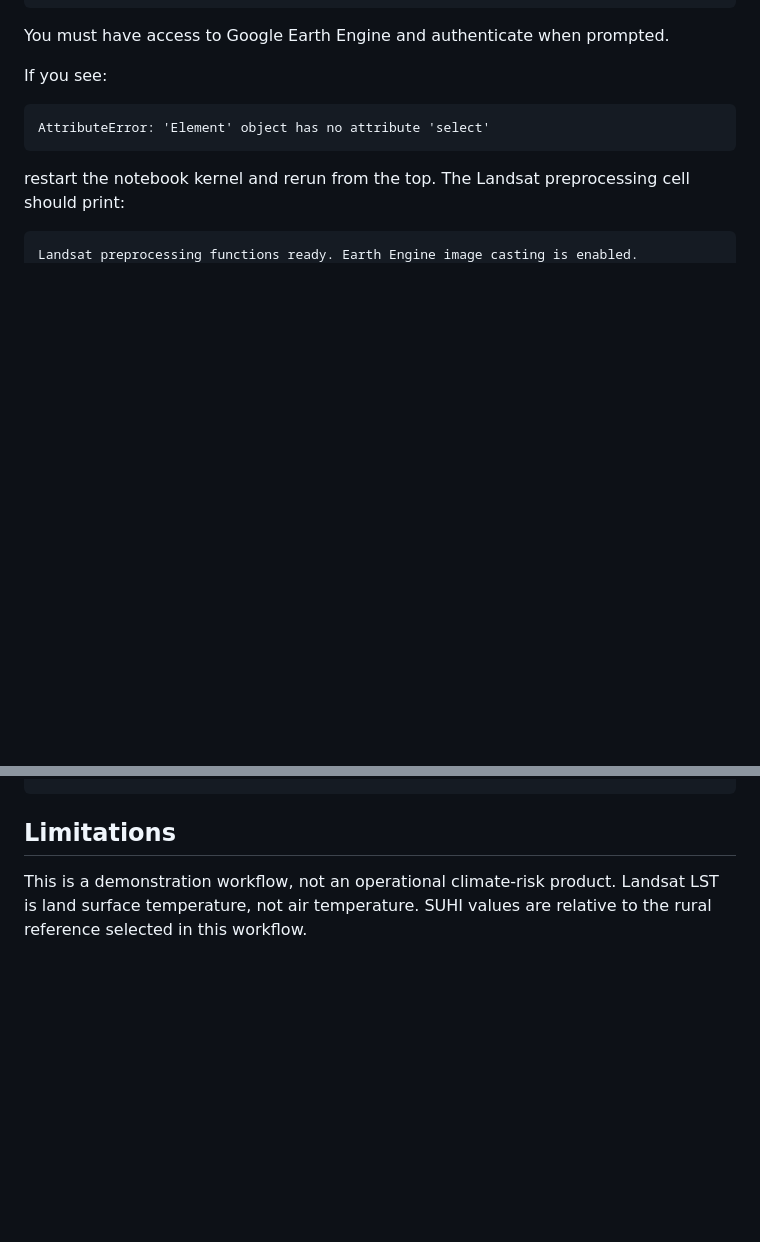
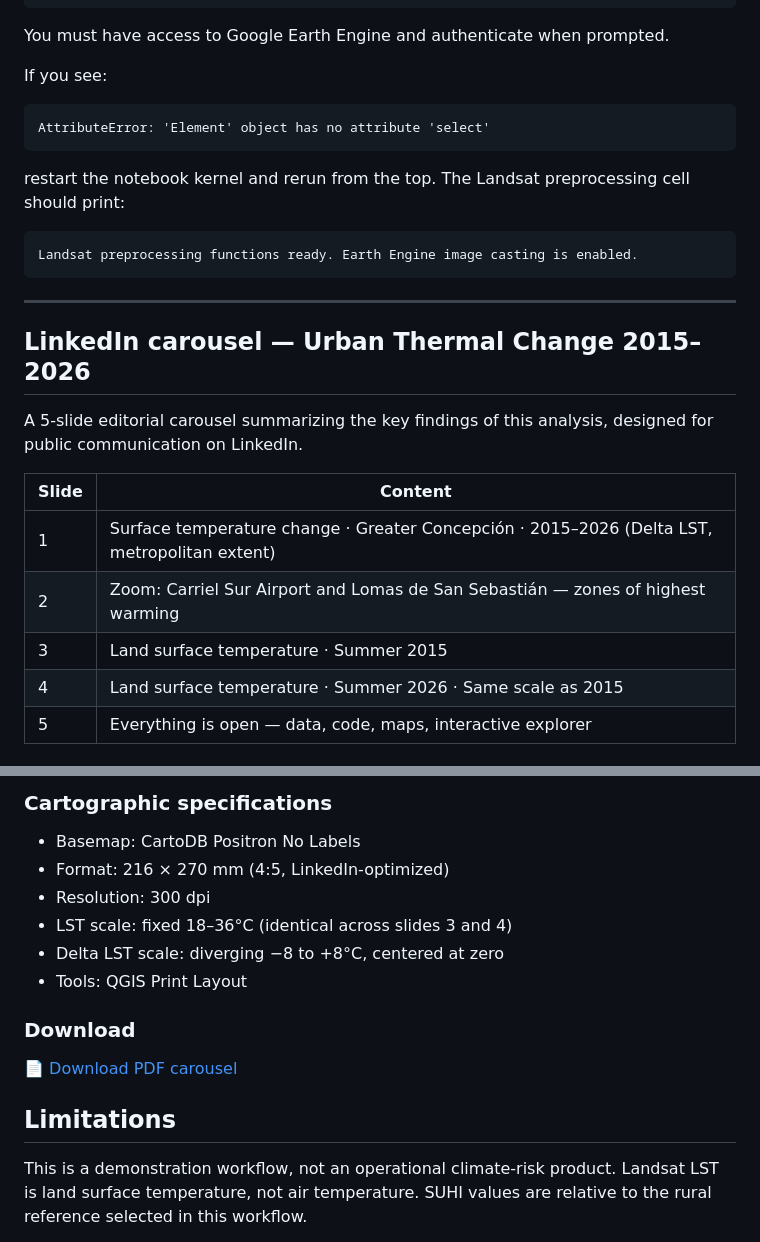
Before and after one commit to geoforestdata/UrbanHeatIsland_GreaterConcepcion, a Markdown page: README.md, 2 parts joined by grey strips. Rendered like a GitHub page; blank space fills up the shorter version.

Commit message:
Add LinkedIn carousel section to README
Added a section for LinkedIn carousel summarizing urban thermal change findings with slide previews and cartographic specifications.

````diff
--- a/README.md
+++ b/README.md
@@ -190,3 +190,17 @@ restart the notebook kernel and rerun from the top. The Landsat preprocessing ce
 ```text
 Landsat preprocessing functions ready. Earth Engine image casting is enabled.
 ```
+---
+
+## LinkedIn carousel — Urban Thermal Change 2015–2026
+
+A 5-slide editorial carousel summarizing the key findings of this analysis, designed for public communication on LinkedIn.
+
+| Slide | Content |
+|-------|---------|
+| 1 | Surface temperature change · Greater Concepción · 2015–2026 (Delta LST, metropolitan extent) |
+| 2 | Zoom: Carriel Sur Airport and Lomas de San Sebastián — zones of highest warming |
+| 3 | Land surface temperature · Summer 2015 |
+| 4 | Land surface temperature · Summer 2026 · Same scale as 2015 |
+| 5 | Everything is open — data, code, maps, interactive explorer |
+
@@ -193,3 +232,16 @@ Landsat preprocessing functions ready. Earth Engine image casting is enabled.
+### Cartographic specifications
+
+- Basemap: CartoDB Positron No Labels
+- Format: 216 × 270 mm (4:5, LinkedIn-optimized)
+- Resolution: 300 dpi
+- LST scale: fixed 18–36°C (identical across slides 3 and 4)
+- Delta LST scale: diverging −8 to +8°C, centered at zero
+- Tools: QGIS Print Layout
+
+### Download
+
+[📄 Download PDF carousel](communications/linkedin/carousel_UrbanHeat_Concepcion.pdf)
+
 
 ## Limitations
 
````
Also changed, not shown: other parts of README.md (+25 -0 lines).
